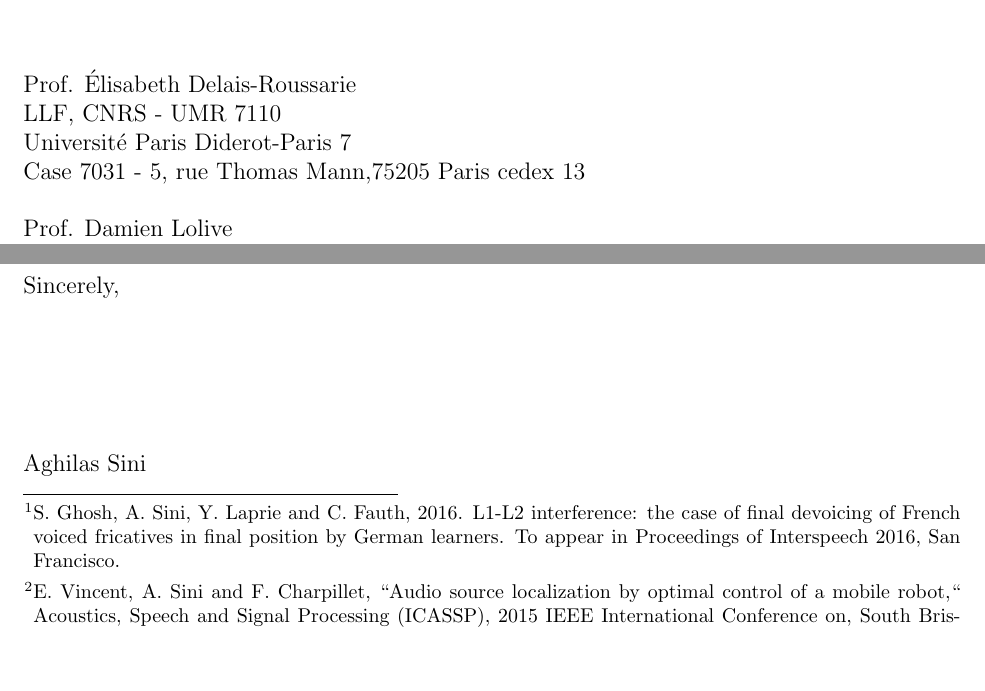
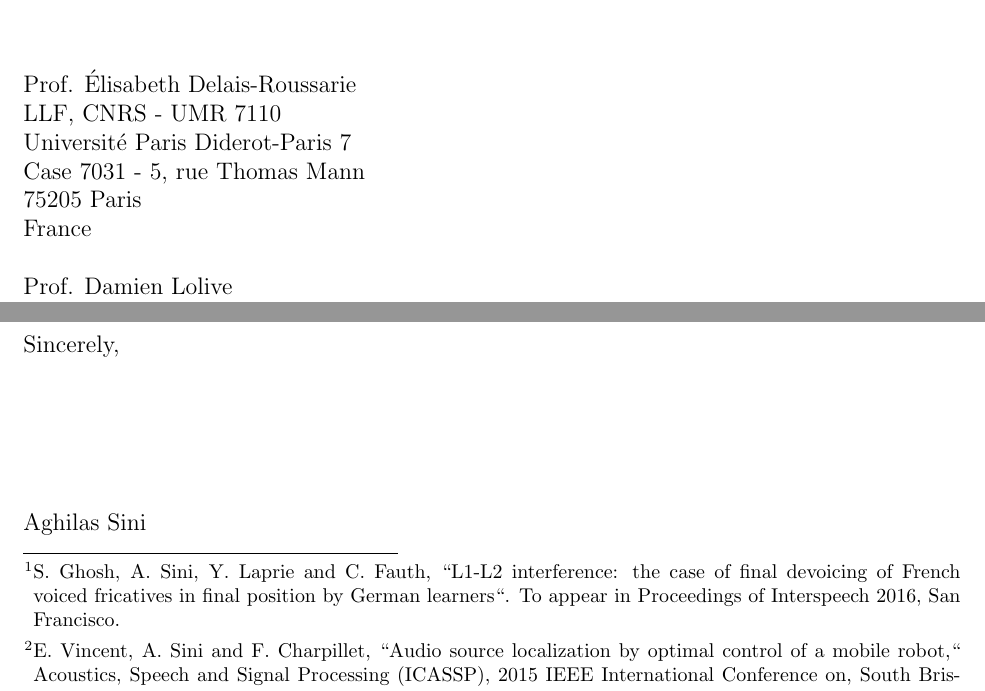
Before and after one commit to AghilasSini/TexTemplates, a LaTeX document (motivation_letter_Aghilas_Sini.tex): two parts of pages 1 and 2 of 2, joined at a grey line, cut so that both start at the same text, the shorter picture padded with empty space. Compiled offline with pdfLaTeX; the source files are stored in an older character set and shown here as Unicode.

Commit message:
update cv and motivation letter

```diff
--- a/motivation_letter_Aghilas_Sini.tex
+++ b/motivation_letter_Aghilas_Sini.tex
@@ -10,7 +10,7 @@
 \newlfmP{dateskipbefore=50pt}
 \newlfmP{sigsize=50pt}
 \newlfmP{sigskipbefore=50pt}
-
+ \usepackage[utf8]{inputenc}
 \newlfmP{Headlinewd=0pt,Footlinewd=0pt}
 
 \namefrom{Aghilas Sini}
@@ -21,7 +21,8 @@ Aghilas Sini\\
 
 \addrto{%
    Prof. Élisabeth Delais\--Roussarie \\ LLF, CNRS \-- UMR 7110\\ Université Paris Diderot-Paris 7\\
-Case 7031 \-- 5, rue Thomas Mann,75205 Paris cedex 13\\
+Case 7031 \-- 5, rue Thomas Mann\\75205 Paris\\
+France\\
 \\
 Prof. Damien Lolive\\ ENSSAT (University of Rennes 1)\\ IRISA (Team Expression) \\
 6, rue de Kerampont\\
@@ -40,7 +41,7 @@ France\\
 I am writing to express my interest in the open PhD position titled ``Characterisation  and  generation  of  expressivity  in  function  of  speaking  styles  for  audiobook
 synthesis``. I am currently a research engineer with the Multispeech team, at LORIA-INRIA laboratory Nancy, France, where I am pursuing my interest in automatic language and speech processing for the past two years. I am submiting this letter of application for the PhD position, you are proposing, and I believe that my experience so far and my quest for knowledge make me qualify to meet the needs of the program.
 
-At LORIA-INRIA, I have been working in the area of Computer-Assisted Spoken Language Learning to assist German speakers to learn French. My contribution is towards both the speech signal processing and machine learning aspects. It includes speech feature extraction, speech modification and dynamic programing. In addition, we aim at detecting errors due to the interference between the first and the second languages of the learner and assist him to correct by providing audio feedback synthesised using TD\--PSOLA. This work will be presented at Interspeech 2016 \footnote{S. Ghosh, A. Sini, Y. Laprie and C. Fauth,  2016. L1-L2 interference: the case of final devoicing of French voiced fricatives in final position by German learners. To appear in Proceedings of Interspeech 2016, San Francisco.}. Recently, I attended lectures on modern speech synthesis engines which gave me a wild overview of the area and its challenges. My master's internship with Emmanuel Vincent and François Charpillet explored audio source localisation by mobile robot. As a result of this thesis, a novel approach based on grid occupancy was proposed. This work was published in IEEE ICASSP 2015 Conference\footnote{E. Vincent, A. Sini and F. Charpillet, ``Audio source localization by optimal control of a mobile robot,`` Acoustics, Speech and Signal Processing (ICASSP), 2015 IEEE International Conference on, South Brisbane, QLD, 2015, pp. 5630-5634.}. These experiences enhanced my research skills and exposure. My MSc courses on signal processing, pattern recognition and machine learning laid the foundation of these skills.
+At LORIA-INRIA, I have been working in the area of Computer-Assisted Spoken Language Learning to assist German speakers to learn French. My contribution is towards both the speech signal processing and machine learning aspects. It includes speech feature extraction, speech modification and dynamic programing. In addition, we aim at detecting errors due to the interference between the first and the second languages of the learner and assist him to correct by providing audio feedback synthesised using TD\--PSOLA. This work will be presented at Interspeech 2016\footnote{S. Ghosh, A. Sini, Y. Laprie and C. Fauth, ``L1-L2 interference: the case of final devoicing of French voiced fricatives in final position by German learners``. To appear in Proceedings of Interspeech 2016, San Francisco.}. Recently, I attended lectures on modern speech synthesis engines which gave me a wild overview of the area and its challenges. My master's internship with Emmanuel Vincent and François Charpillet explored audio source localisation by mobile robot. As a result of this thesis, a novel approach based on grid occupancy was proposed. This work was published in IEEE ICASSP 2015 Conference\footnote{E. Vincent, A. Sini and F. Charpillet, ``Audio source localization by optimal control of a mobile robot,`` Acoustics, Speech and Signal Processing (ICASSP), 2015 IEEE International Conference on, South Brisbane, QLD, 2015, pp. 5630-5634.}. These experiences enhanced my research skills and exposure. My MSc courses on signal processing, pattern recognition and machine learning laid the foundation of these skills.
 
 
 While contributing to the development of open source speech tools/softwares such as JSnoori, JTrans and JSafran tools at LORIA-INRIA, I gained expertise in different programming languages like C/C++, Java, Python and JavaScript. At the same time, I gained a valuable experience in implementing  various speech signal processing algorithms and got well acquainted 	to cluster computing environment	and tools for coding within the team project. Recently, I was introduced to festival frameworks for text\--to\--speech synthesis and TensorFlow for the implementation of deep learning architectures. Similarly, during my MSc internship, I worked with Kinect based robot audio acquisition. These allowed to improve my ability to easily adapt to new research and development environments.
```
Also changed, not shown: cv_research_english.tex (+3 -3 lines), cv_research_english.pdf, motivation_letter_Aghilas_Sini.pdf.
